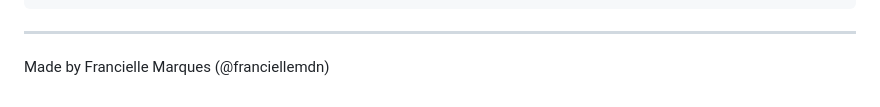
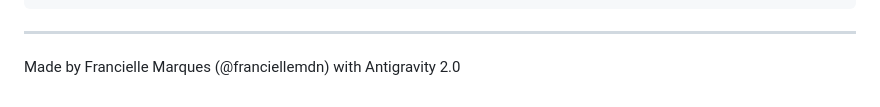
Before and after one commit to franciellemdn/tutor-learner, a Markdown page: README.md, the part around the change. Drawn GitHub-style.

```diff
--- a/README.md
+++ b/README.md
@@ -231,4 +231,4 @@ CREATE TABLE IF NOT EXISTS messages (
 
 ---
 
-Made by Francielle Marques (@franciellemdn)
+Made by Francielle Marques (@franciellemdn) with Antigravity 2.0
```
